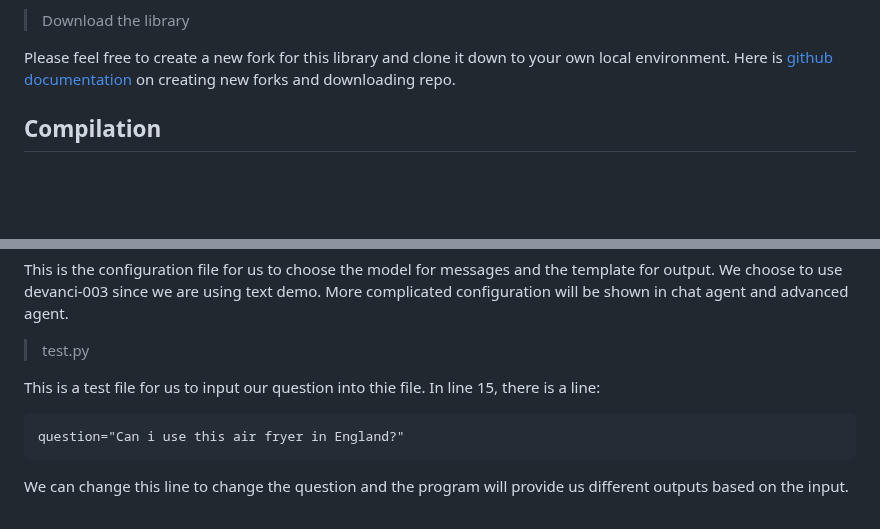
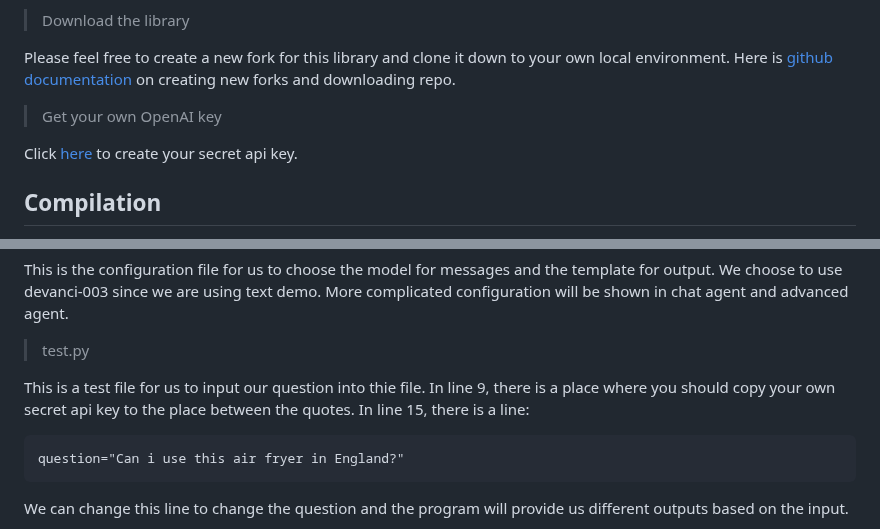
Before and after one commit to pdx-labs/demos, a Markdown page: amazon_bot_text_demo/readme.md, 2 parts joined by grey strips. Drawn GitHub-style; blank space fills up the shorter version.

````diff
--- a/amazon_bot_text_demo/readme.md
+++ b/amazon_bot_text_demo/readme.md
@@ -24,6 +24,10 @@ If the version is below 3.9, please upgrade python following this websites instr
 
 Please feel free to create a new fork for this library and clone it down to your own local environment.
 Here is [github documentation](https://docs.github.com/en/get-started/quickstart/fork-a-repo) on creating new forks and downloading repo.
+
+>Get your own OpenAI key
+
+Click [here](https://help.openai.com/en/articles/4936850-where-do-i-find-my-secret-api-key) to create your secret api key.
 
 ## Compilation
 
@@ -59,7 +63,9 @@ This is the configuration file for us to choose the model for messages and the t
 
 >test.py
 
-This is a test file for us to input our question into thie file. In line 15, there is a line:
+This is a test file for us to input our question into thie file.
+In line 9, there is a place where you should copy your own secret api key to the place between the quotes.
+In line 15, there is a line:
 ```
 question="Can i use this air fryer in England?"
 ```
````
